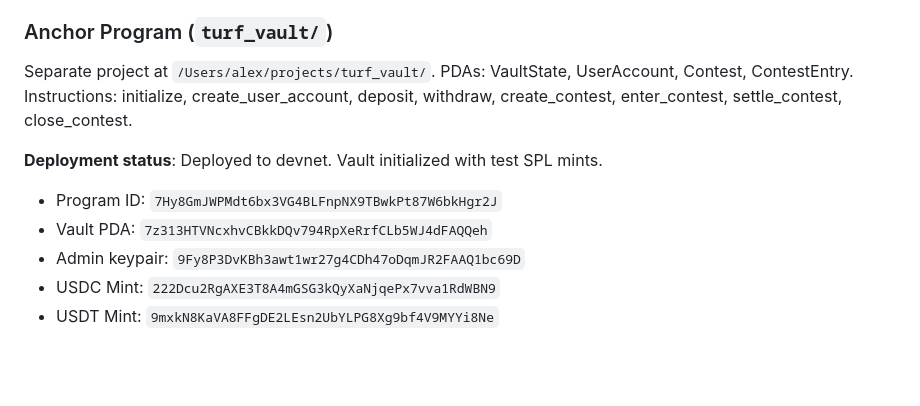
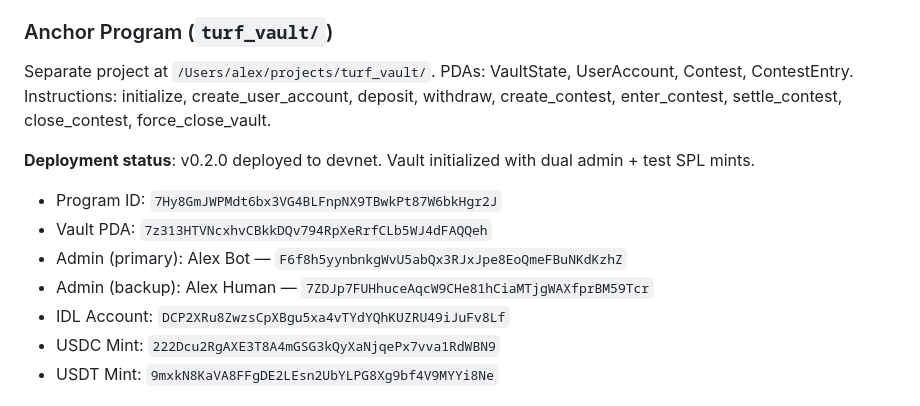
Before and after one commit to amcritchie/turf_monster, a Markdown page: CLAUDE.md, the part around the change. Drawn GitHub-style; blank space fills up the shorter version.

Commit message:
Update CLAUDE.md: dual admin addresses and v0.2.0 deployment status
Replace old admin address with Alex Bot (primary) and Alex Human
(backup). Add IDL account and force_close_vault to instruction list.

Co-Authored-By: Claude Opus 4.6 <noreply@anthropic.com>

```diff
--- a/CLAUDE.md
+++ b/CLAUDE.md
@@ -418,12 +418,14 @@ The admin gear dropdown (`components/_admin_dropdown.html.erb`) includes links t
 
 ### Anchor Program (`turf_vault/`)
 
-Separate project at `/Users/alex/projects/turf_vault/`. PDAs: VaultState, UserAccount, Contest, ContestEntry. Instructions: initialize, create_user_account, deposit, withdraw, create_contest, enter_contest, settle_contest, close_contest.
+Separate project at `/Users/alex/projects/turf_vault/`. PDAs: VaultState, UserAccount, Contest, ContestEntry. Instructions: initialize, create_user_account, deposit, withdraw, create_contest, enter_contest, settle_contest, close_contest, force_close_vault.
 
-**Deployment status**: Deployed to devnet. Vault initialized with test SPL mints.
+**Deployment status**: v0.2.0 deployed to devnet. Vault initialized with dual admin + test SPL mints.
 - Program ID: `7Hy8GmJWPMdt6bx3VG4BLFnpNX9TBwkPt87W6bkHgr2J`
 - Vault PDA: `7z313HTVNcxhvCBkkDQv794RpXeRrfCLb5WJ4dFAQQeh`
-- Admin keypair: `9Fy8P3DvKBh3awt1wr27g4CDh47oDqmJR2FAAQ1bc69D`
+- Admin (primary): Alex Bot — `F6f8h5yynbnkgWvU5abQx3RJxJpe8EoQmeFBuNKdKzhZ`
+- Admin (backup): Alex Human — `7ZDJp7FUHhuceAqcW9CHe81hCiaMTjgWAXfprBM59Tcr`
+- IDL Account: `DCP2XRu8ZwzsCpXBgu5xa4vTYdYQhKUZRU49iJuFv8Lf`
 - USDC Mint: `222Dcu2RgAXE3T8A4mGSG3kQyXaNjqePx7vva1RdWBN9`
 - USDT Mint: `9mxkN8KaVA8FFgDE2LEsn2UbYLPG8Xg9bf4V9MYYi8Ne`
 
```
